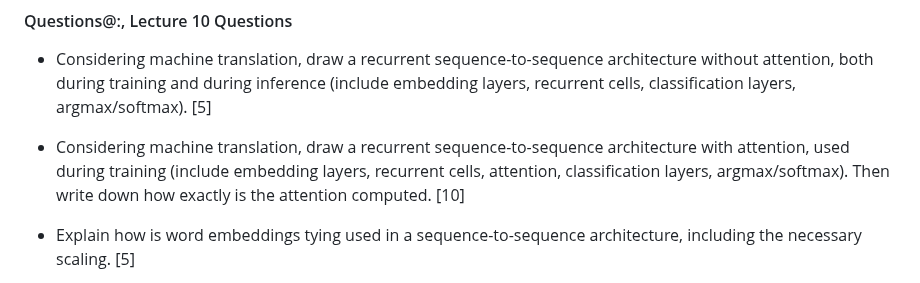
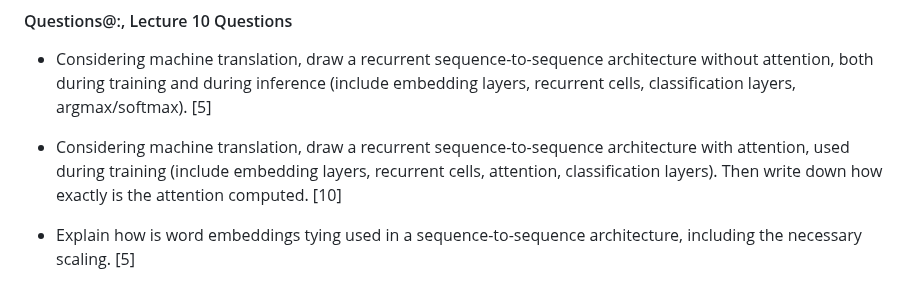
Before and after one commit to ufal/npfl114, a Markdown page: exam/questions.md, the part around the change. GitHub-like rendering.

Commit message:
Remove the argmax/softmax from the MT question about training regime.

```diff
--- a/exam/questions.md
+++ b/exam/questions.md
@@ -204,7 +204,7 @@
 
 - Considering machine translation, draw a recurrent sequence-to-sequence
   architecture with attention, used during training (include embedding layers,
-  recurrent cells, attention, classification layers, argmax/softmax).
+  recurrent cells, attention, classification layers).
   Then write down how exactly is the attention computed. [10]
 
 - Explain how is word embeddings tying used in a sequence-to-sequence
```
